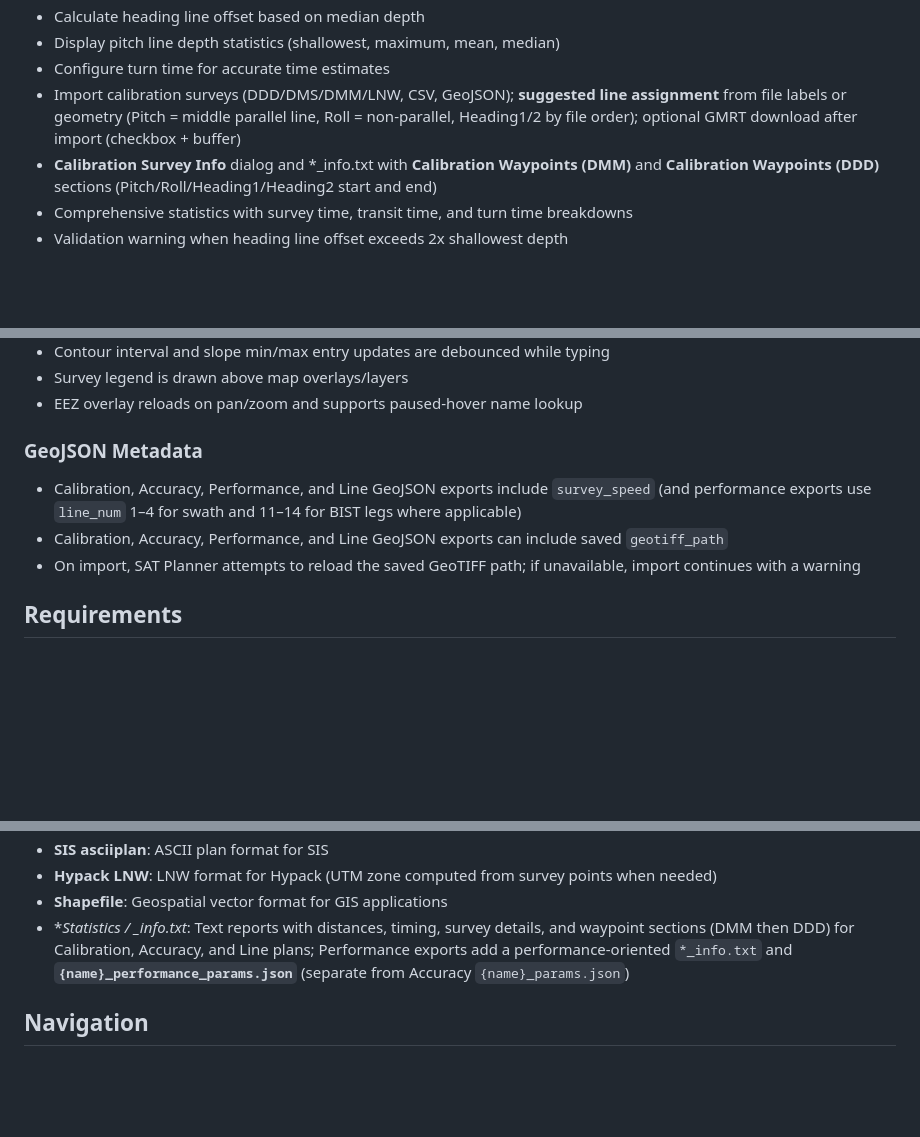
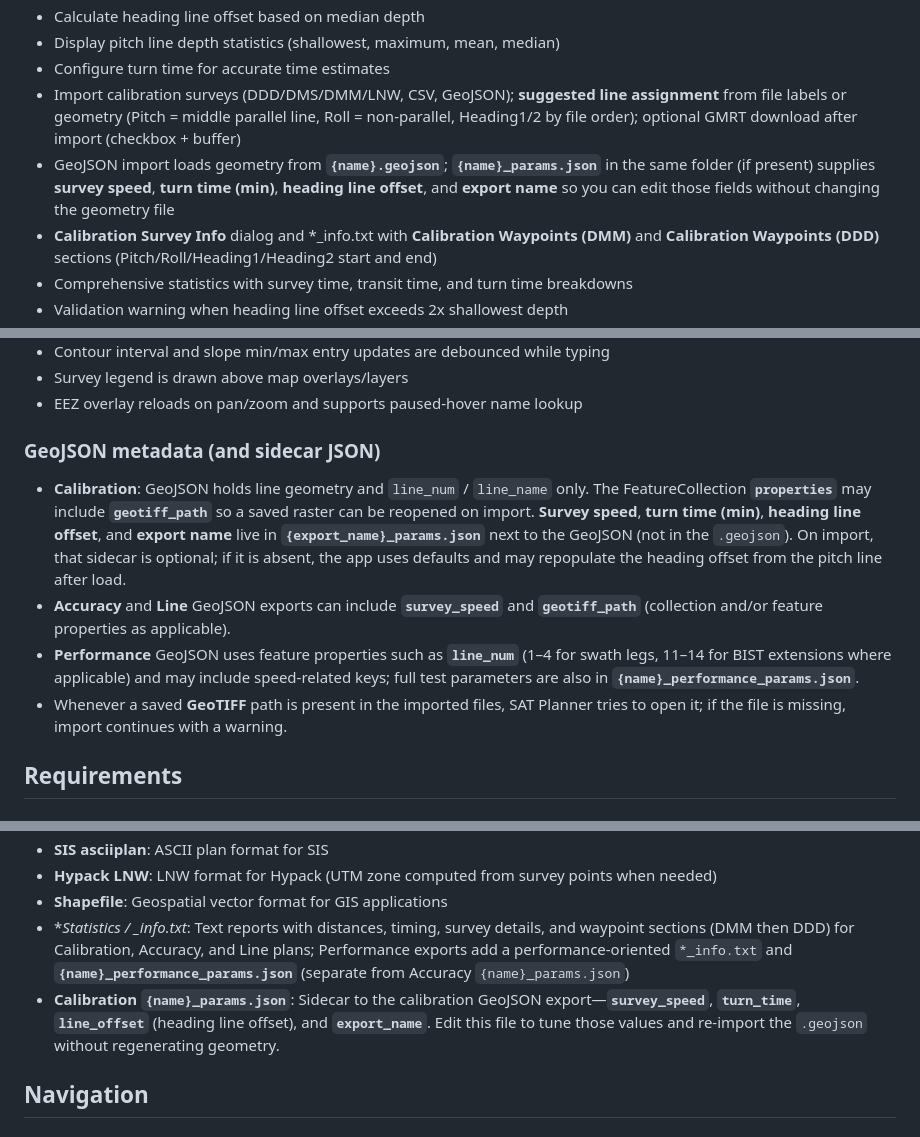
Before and after one commit to seamapper/SAT_Planner, a Markdown page: README.md, 3 parts joined by grey strips. Drawn GitHub-style; blank space fills up the shorter version.

```diff
--- a/README.md
+++ b/README.md
@@ -37,6 +37,7 @@ The SAT/QAT Planner is a desktop application designed for planning and visualizi
 - Display pitch line depth statistics (shallowest, maximum, mean, median)
 - Configure turn time for accurate time estimates
 - Import calibration surveys (DDD/DMS/DMM/LNW, CSV, GeoJSON); **suggested line assignment** from file labels or geometry (Pitch = middle parallel line, Roll = non-parallel, Heading1/2 by file order); optional GMRT download after import (checkbox + buffer)
+- GeoJSON import loads geometry from **`{name}.geojson`**; **`{name}_params.json`** in the same folder (if present) supplies **survey speed**, **turn time (min)**, **heading line offset**, and **export name** so you can edit those fields without changing the geometry file
 - **Calibration Survey Info** dialog and *_info.txt with **Calibration Waypoints (DMM)** and **Calibration Waypoints (DDD)** sections (Pitch/Roll/Heading1/Heading2 start and end)
 - Comprehensive statistics with survey time, transit time, and turn time breakdowns
 - Validation warning when heading line offset exceeds 2x shallowest depth
@@ -83,10 +84,11 @@ The SAT/QAT Planner is a desktop application designed for planning and visualizi
 - Survey legend is drawn above map overlays/layers
 - EEZ overlay reloads on pan/zoom and supports paused-hover name lookup
 
-### GeoJSON Metadata
-- Calibration, Accuracy, Performance, and Line GeoJSON exports include `survey_speed` (and performance exports use `line_num` 1–4 for swath and 11–14 for BIST legs where applicable)
-- Calibration, Accuracy, Performance, and Line GeoJSON exports can include saved `geotiff_path`
-- On import, SAT Planner attempts to reload the saved GeoTIFF path; if unavailable, import continues with a warning
+### GeoJSON metadata (and sidecar JSON)
+- **Calibration**: GeoJSON holds line geometry and `line_num` / `line_name` only. The FeatureCollection **`properties`** may include **`geotiff_path`** so a saved raster can be reopened on import. **Survey speed**, **turn time (min)**, **heading line offset**, and **export name** live in **`{export_name}_params.json`** next to the GeoJSON (not in the `.geojson`). On import, that sidecar is optional; if it is absent, the app uses defaults and may repopulate the heading offset from the pitch line after load.
+- **Accuracy** and **Line** GeoJSON exports can include **`survey_speed`** and **`geotiff_path`** (collection and/or feature properties as applicable).
+- **Performance** GeoJSON uses feature properties such as **`line_num`** (1–4 for swath legs, 11–14 for BIST extensions where applicable) and may include speed-related keys; full test parameters are also in **`{name}_performance_params.json`**.
+- Whenever a saved **GeoTIFF** path is present in the imported files, SAT Planner tries to open it; if the file is missing, import continues with a warning.
 
 ## Requirements
 
@@ -292,6 +294,7 @@ The application saves configuration in:
 - **Hypack LNW**: LNW format for Hypack (UTM zone computed from survey points when needed)
 - **Shapefile**: Geospatial vector format for GIS applications
 - **Statistics / *_info.txt**: Text reports with distances, timing, survey details, and waypoint sections (DMM then DDD) for Calibration, Accuracy, and Line plans; Performance exports add a performance-oriented `*_info.txt` and **`{name}_performance_params.json`** (separate from Accuracy `{name}_params.json`)
+- **Calibration `{name}_params.json`**: Sidecar to the calibration GeoJSON export—**`survey_speed`**, **`turn_time`**, **`line_offset`** (heading line offset), and **`export_name`**. Edit this file to tune those values and re-import the `.geojson` without regenerating geometry.
 
 ## Navigation
 
```
Also changed, not shown: other parts of README.md (+1 -0 lines).
